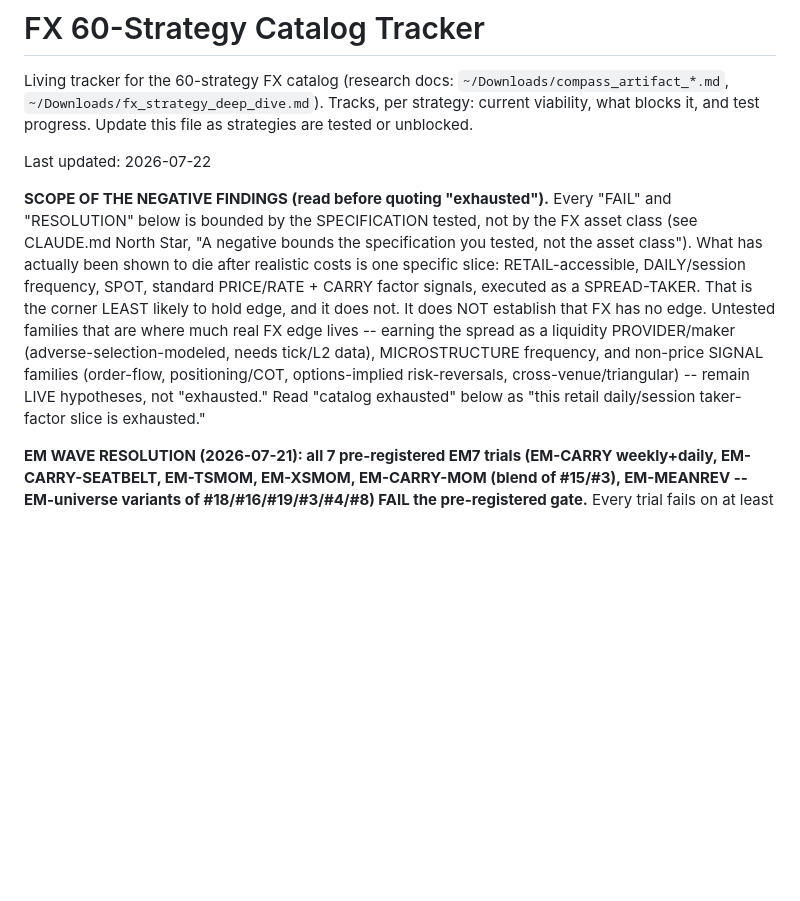
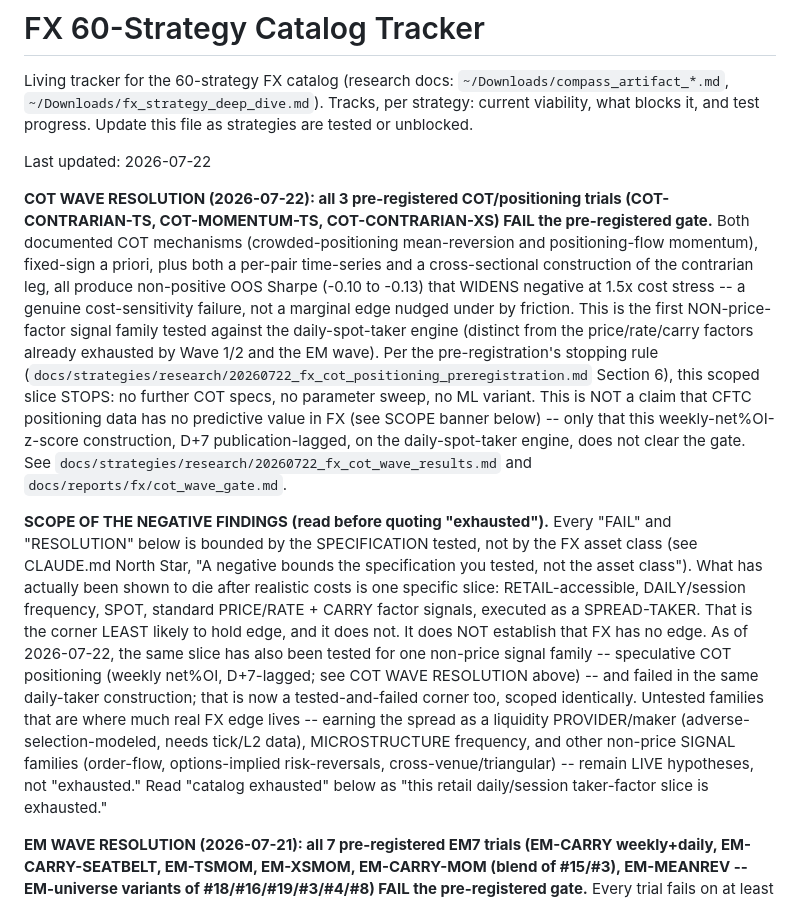
Before and after one commit to shuyangw/Homeguard, a Markdown page: docs/strategies/FX_60_CATALOG_TRACKER.md, the part around the change. Rendered like a GitHub page; blank space fills up the shorter version.

Commit message:
docs(fx): COT positioning wave verdict -- all 3 trials FAIL, scoped
Ran the 3 pre-registered CFTC-COT positioning trials (COT-CONTRARIAN-TS,
COT-MOMENTUM-TS, COT-CONTRARIAN-XS) through the honest walk-forward gate.
All three produce non-positive OOS Sharpe that widens negative under 1.5x
cost stress (-0.10 to -0.20 range), decisively failing the pre-registered
gate on the primary clause alone. Cumulative project-wide trial count grew
120 -> 123 as pre-committed; fills-level trades_oos.csv.gz verified
non-empty for each trial before accepting the verdict.

Per the pre-registration's stopping rule, this scoped slice (weekly
net%OI z-score, D+7 lag, daily-spot-taker execution) stops here -- not a
claim that COT/positioning data has no FX predictive value generally.

Co-Authored-By: Claude Opus 4.8 (1M context) <noreply@anthropic.com>
Claude-Session: https://claude.ai/code/session_01AFgZ1cojQhj1d4bk7KoQ3t

```diff
--- a/docs/strategies/FX_60_CATALOG_TRACKER.md
+++ b/docs/strategies/FX_60_CATALOG_TRACKER.md
@@ -6,6 +6,24 @@ and test progress. Update this file as strategies are tested or unblocked.
 
 Last updated: 2026-07-22
 
+**COT WAVE RESOLUTION (2026-07-22): all 3 pre-registered COT/positioning trials
+(COT-CONTRARIAN-TS, COT-MOMENTUM-TS, COT-CONTRARIAN-XS) FAIL the pre-registered
+gate.** Both documented COT mechanisms (crowded-positioning mean-reversion and
+positioning-flow momentum), fixed-sign a priori, plus both a per-pair time-series
+and a cross-sectional construction of the contrarian leg, all produce non-positive
+OOS Sharpe (-0.10 to -0.13) that WIDENS negative at 1.5x cost stress -- a genuine
+cost-sensitivity failure, not a marginal edge nudged under by friction. This is the
+first NON-price-factor signal family tested against the daily-spot-taker engine
+(distinct from the price/rate/carry factors already exhausted by Wave 1/2 and the
+EM wave). Per the pre-registration's stopping rule
+(`docs/strategies/research/20260722_fx_cot_positioning_preregistration.md` Section 6),
+this scoped slice STOPS: no further COT specs, no parameter sweep, no ML variant.
+This is NOT a claim that CFTC positioning data has no predictive value in FX (see
+SCOPE banner below) -- only that this weekly-net%OI-z-score construction, D+7
+publication-lagged, on the daily-spot-taker engine, does not clear the gate. See
+`docs/strategies/research/20260722_fx_cot_wave_results.md` and
+`docs/reports/fx/cot_wave_gate.md`.
+
 **SCOPE OF THE NEGATIVE FINDINGS (read before quoting "exhausted").** Every "FAIL"
 and "RESOLUTION" below is bounded by the SPECIFICATION tested, not by the FX asset
 class (see CLAUDE.md North Star, "A negative bounds the specification you tested,
@@ -13,11 +31,15 @@ not the asset class"). What has actually been shown to die after realistic costs
 is one specific slice: RETAIL-accessible, DAILY/session frequency, SPOT, standard
 PRICE/RATE + CARRY factor signals, executed as a SPREAD-TAKER. That is the corner
 LEAST likely to hold edge, and it does not. It does NOT establish that FX has no
-edge. Untested families that are where much real FX edge lives -- earning the
-spread as a liquidity PROVIDER/maker (adverse-selection-modeled, needs tick/L2
-data), MICROSTRUCTURE frequency, and non-price SIGNAL families (order-flow,
-positioning/COT, options-implied risk-reversals, cross-venue/triangular) -- remain
-LIVE hypotheses, not "exhausted." Read "catalog exhausted" below as "this retail
+edge. As of 2026-07-22, the same slice has also been tested for one non-price
+signal family -- speculative COT positioning (weekly net%OI, D+7-lagged; see COT
+WAVE RESOLUTION above) -- and failed in the same daily-taker construction; that is
+now a tested-and-failed corner too, scoped identically. Untested families that are
+where much real FX edge lives -- earning the spread as a liquidity PROVIDER/maker
+(adverse-selection-modeled, needs tick/L2 data), MICROSTRUCTURE frequency, and
+other non-price SIGNAL families (order-flow, options-implied risk-reversals,
+cross-venue/triangular) -- remain LIVE hypotheses, not "exhausted." Read "catalog
+exhausted" below as "this retail
 daily/session taker-factor slice is exhausted."
 
 **EM WAVE RESOLUTION (2026-07-21): all 7 pre-registered EM7 trials (EM-CARRY
```
Also changed, not shown: 1 other file.
